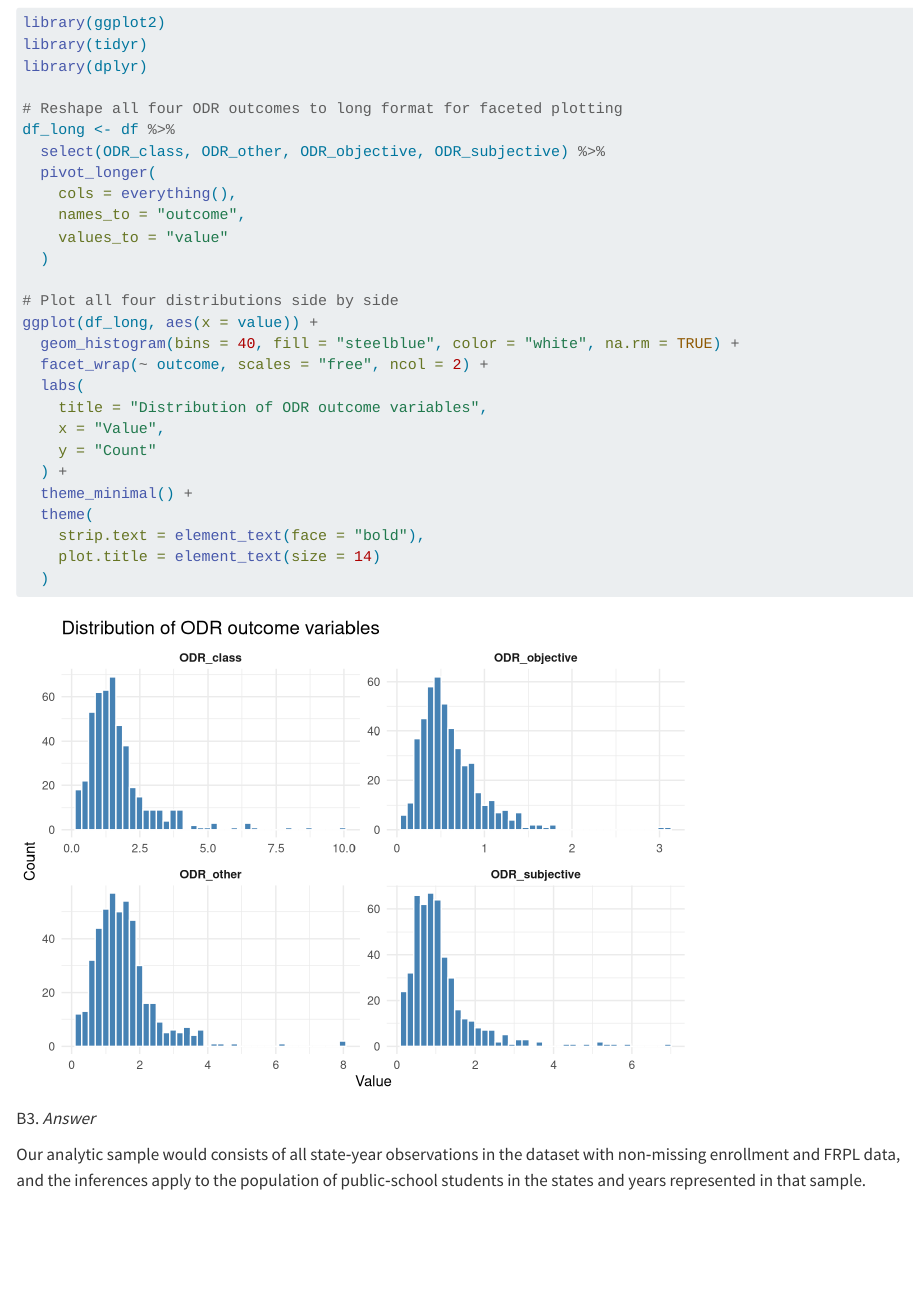
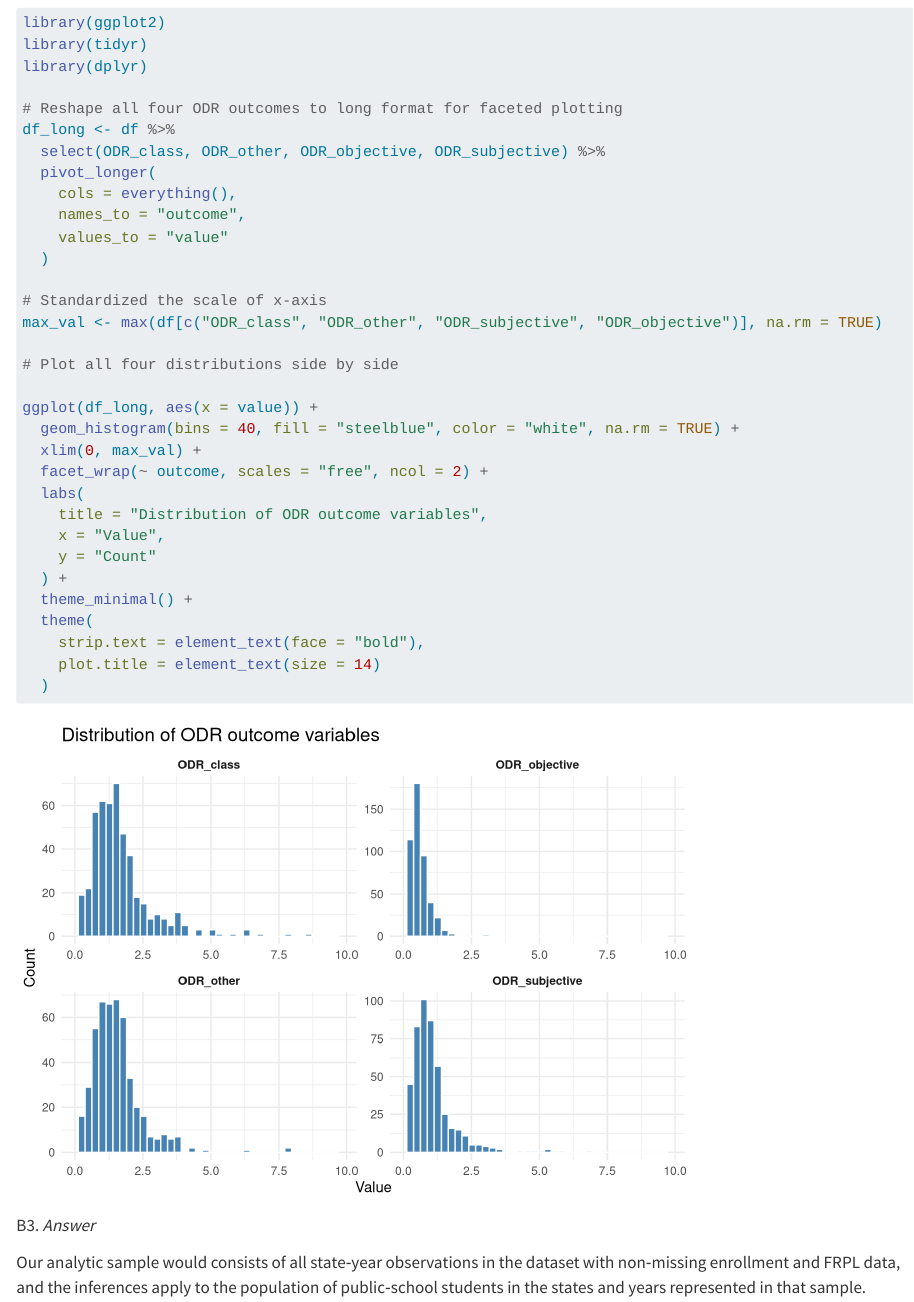
Before and after one commit to Go-M-C/edld_650_dare, a Quarto document (script/edld_650_dare_01.qmd): the page in a window 1100 px wide, from 3170 px down. Rendered offline with R 4.5, knitr and Pandoc in place of Quarto, with nearby package versions.

Commit message:
B2. Standardized the scale of x-axis

```diff
--- a/script/edld_650_dare_01.qmd
+++ b/script/edld_650_dare_01.qmd
@@ -109,9 +109,14 @@ df_long <- df %>%
     values_to = "value"
   )
 
+# Standardized the scale of x-axis
+max_val <- max(df[c("ODR_class", "ODR_other", "ODR_subjective", "ODR_objective")], na.rm = TRUE)
+
 # Plot all four distributions side by side
+
 ggplot(df_long, aes(x = value)) +
   geom_histogram(bins = 40, fill = "steelblue", color = "white", na.rm = TRUE) +
+  xlim(0, max_val) +
   facet_wrap(~ outcome, scales = "free", ncol = 2) +
   labs(
     title = "Distribution of ODR outcome variables",
```
Also changed, not shown: 1 other file.
